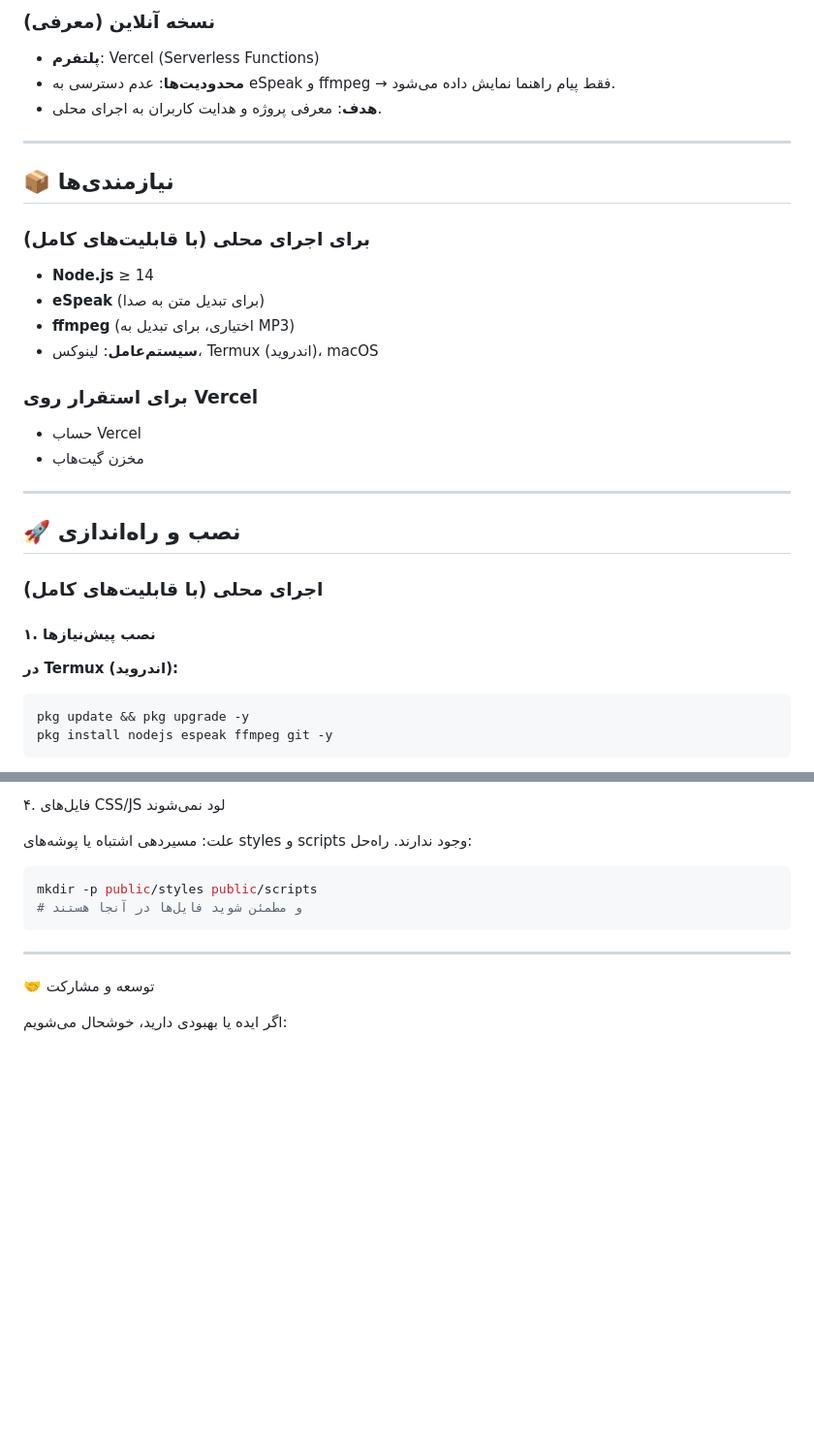
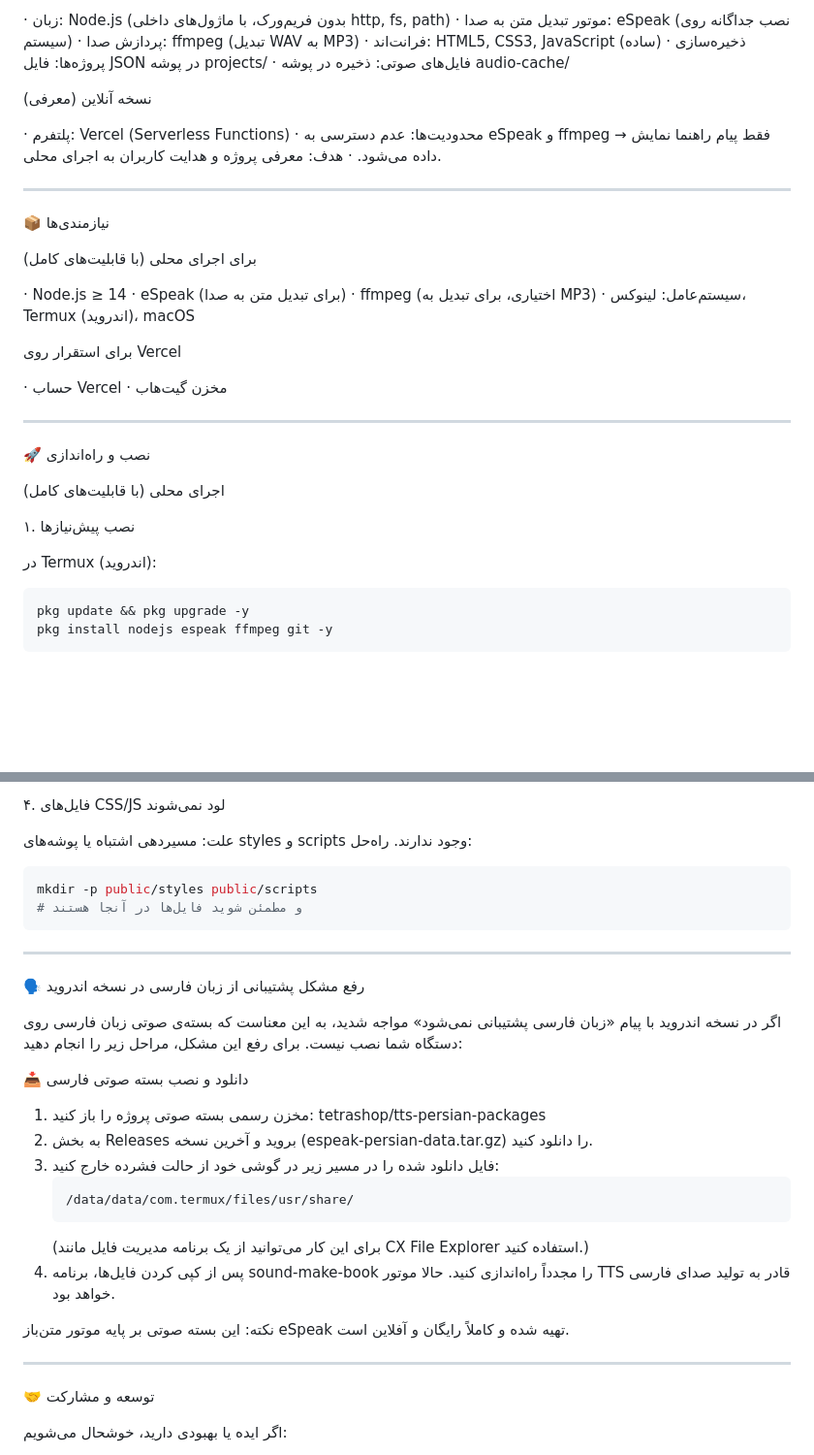
Before and after one commit to tetrashop/sound-make-book, a Markdown page: README.md, 2 parts joined by grey strips. Shown at 97% size. Drawn GitHub-style; blank space fills up the shorter version.

````diff
--- a/README.md
+++ b/README.md
@@ -67,32 +63,43 @@
 
-### **نسخه آنلاین (معرفی)**
-- **پلتفرم**: Vercel (Serverless Functions)
-- **محدودیت‌ها**: عدم دسترسی به eSpeak و ffmpeg → فقط پیام راهنما نمایش داده می‌شود.
-- **هدف**: معرفی پروژه و هدایت کاربران به اجرای محلی.
+· زبان: Node.js (بدون فریم‌ورک، با ماژول‌های داخلی http, fs, path)
+· موتور تبدیل متن به صدا: eSpeak (نصب جداگانه روی سیستم)
+· پردازش صدا: ffmpeg (تبدیل WAV به MP3)
+· فرانت‌اند: HTML5, CSS3, JavaScript (ساده)
+· ذخیره‌سازی پروژه‌ها: فایل JSON در پوشه projects/
+· فایل‌های صوتی: ذخیره در پوشه audio-cache/
+
+نسخه آنلاین (معرفی)
+
+· پلتفرم: Vercel (Serverless Functions)
+· محدودیت‌ها: عدم دسترسی به eSpeak و ffmpeg → فقط پیام راهنما نمایش داده می‌شود.
+· هدف: معرفی پروژه و هدایت کاربران به اجرای محلی.
 
 ---
 
-## 📦 نیازمندی‌ها
+📦 نیازمندی‌ها
 
-### برای اجرای محلی (با قابلیت‌های کامل)
-- **Node.js** ≥ 14
-- **eSpeak** (برای تبدیل متن به صدا)
-- **ffmpeg** (اختیاری، برای تبدیل به MP3)
-- **سیستم‌عامل**: لینوکس، Termux (اندروید)، macOS
+برای اجرای محلی (با قابلیت‌های کامل)
 
-### برای استقرار روی Vercel
-- حساب Vercel
-- مخزن گیت‌هاب
+· Node.js ≥ 14
+· eSpeak (برای تبدیل متن به صدا)
+· ffmpeg (اختیاری، برای تبدیل به MP3)
+· سیستم‌عامل: لینوکس، Termux (اندروید)، macOS
+
+برای استقرار روی Vercel
+
+· حساب Vercel
+· مخزن گیت‌هاب
 
 ---
 
-## 🚀 نصب و راه‌اندازی
+🚀 نصب و راه‌اندازی
 
-### اجرای محلی (با قابلیت‌های کامل)
+اجرای محلی (با قابلیت‌های کامل)
 
-#### **۱. نصب پیش‌نیازها**
+۱. نصب پیش‌نیازها
 
-**در Termux (اندروید):**
+در Termux (اندروید):
+
 ```bash
 pkg update && pkg upgrade -y
 pkg install nodejs espeak ffmpeg git -y
@@ -224,6 +231,26 @@ mkdir -p public/styles public/scripts
 
 ---
 
+🗣️ رفع مشکل پشتیبانی از زبان فارسی در نسخه اندروید
+
+اگر در نسخه اندروید با پیام «زبان فارسی پشتیبانی نمی‌شود» مواجه شدید، به این معناست که بسته‌ی صوتی زبان فارسی روی دستگاه شما نصب نیست. برای رفع این مشکل، مراحل زیر را انجام دهید:
+
+📥 دانلود و نصب بسته صوتی فارسی
+
+1. مخزن رسمی بسته صوتی پروژه را باز کنید:
+       tetrashop/tts-persian-packages
+2. به بخش Releases بروید و آخرین نسخه (espeak-persian-data.tar.gz) را دانلود کنید.
+3. فایل دانلود شده را در مسیر زیر در گوشی خود از حالت فشرده خارج کنید:
+   ```
+   /data/data/com.termux/files/usr/share/
+   ```
+   (برای این کار می‌توانید از یک برنامه مدیریت فایل مانند CX File Explorer استفاده کنید.)
+4. پس از کپی کردن فایل‌ها، برنامه sound-make-book را مجدداً راه‌اندازی کنید. حالا موتور TTS قادر به تولید صدای فارسی خواهد بود.
+
+نکته: این بسته صوتی بر پایه موتور متن‌باز eSpeak تهیه شده و کاملاً رایگان و آفلاین است.
+
+---
+
 🤝 توسعه و مشارکت
 
 اگر ایده یا بهبودی دارید، خوشحال می‌شویم:
````
Also changed, not shown: other parts of README.md (+42 -46 lines).
